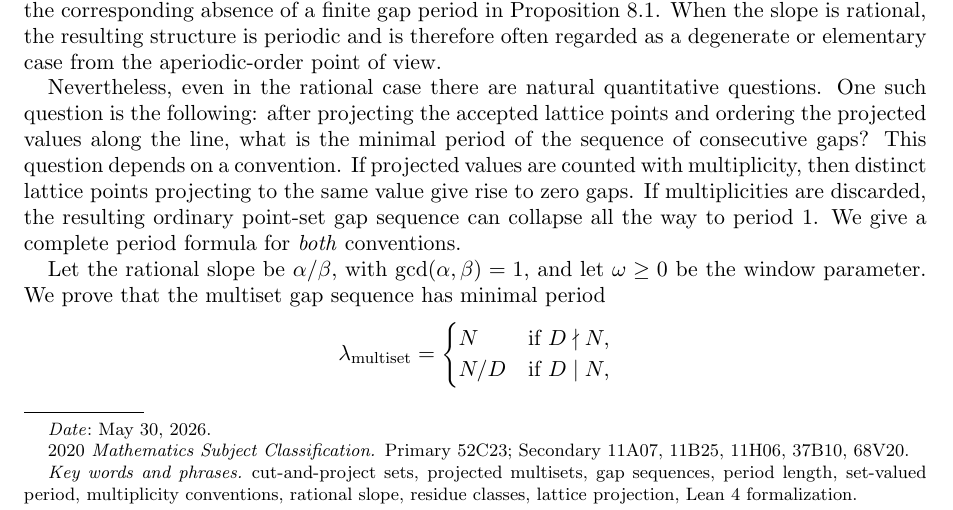
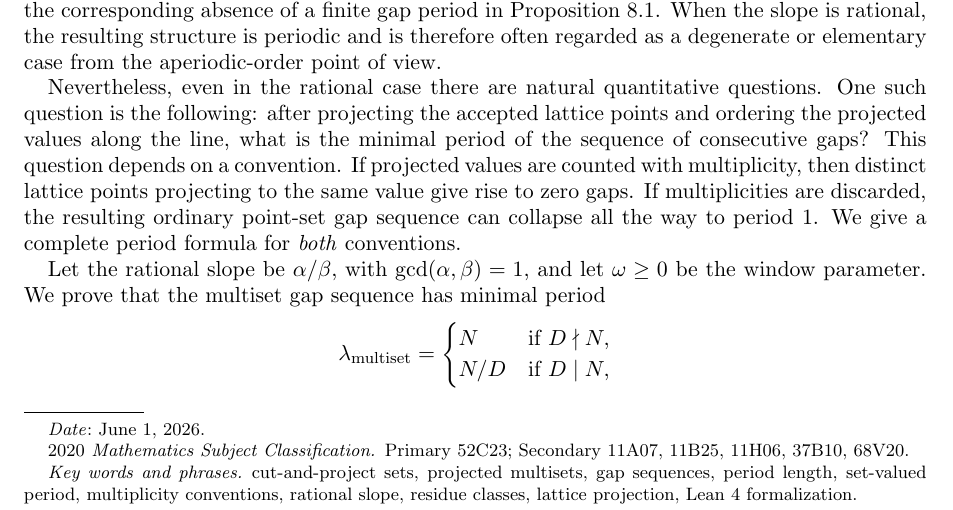
Before and after one commit to dkunert/cut-and-project, a LaTeX paper (LaTeX/rational_cut_and_project_gap_periods.tex): part of page 1 of 19, cut so that both start at the same text. Compiled offline with pdfLaTeX.

Commit message:
Update date to 1 June 2026 in both documents
Co-Authored-By: Claude Sonnet 4.6 <noreply@anthropic.com>

```diff
--- a/LaTeX/rational_cut_and_project_gap_periods.tex
+++ b/LaTeX/rational_cut_and_project_gap_periods.tex
@@ -41,7 +41,7 @@ period length, set-valued period, multiplicity conventions,
 rational slope, residue classes, lattice projection,
 Lean~4 formalization}
 
-\date{May 30, 2026}
+\date{June 1, 2026}
 
 \begin{document}
 
```
Also changed, not shown: support/research.tex (+1 -1 lines).
